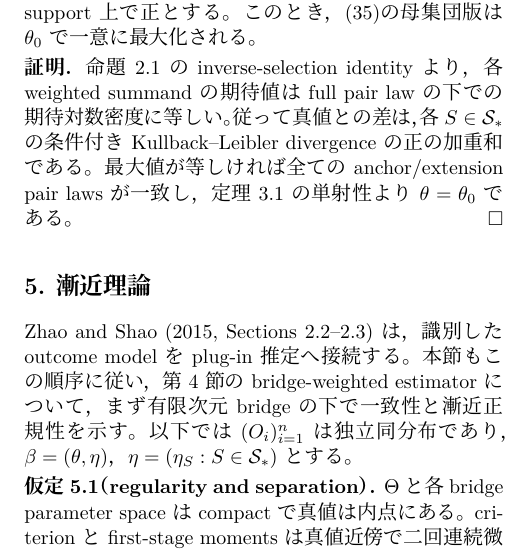
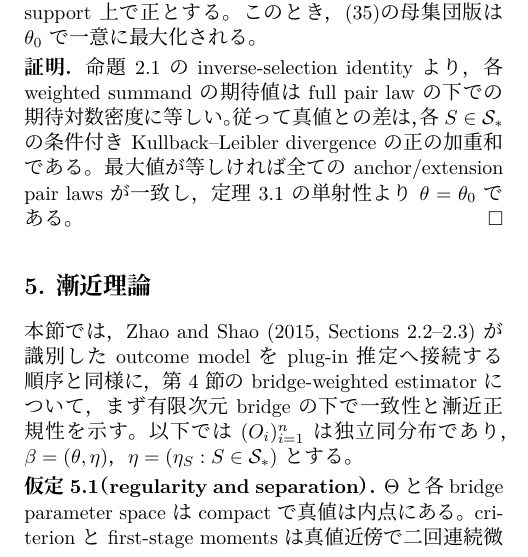
Before and after one commit to MHsamurai/missing-IV, a LaTeX document (notes/vector_missing_iv_identification_working.tex): part of one column of page 6 of 8, cut so that both start at the same text. Compiled offline with XeLaTeX; a missing font is replaced by an installed copy or a similar font.

Commit message:
Refine asymptotic section transition

```diff
--- a/notes/vector_missing_iv_identification_working.tex
+++ b/notes/vector_missing_iv_identification_working.tex
@@ -661,8 +661,8 @@ $S\in\mathcal S_*$の条件付きKullback--Leibler divergenceの正の加重和
 定理3.1の単射性より$\theta=\theta_0$である。\hfill$\square$
 
 \section{漸近理論}
-Zhao and Shao (2015, Sections 2.2--2.3)は，識別したoutcome modelを
-plug-in推定へ接続する。本節もこの順序に従い，第4節の
+本節では，Zhao and Shao (2015, Sections 2.2--2.3)が識別したoutcome modelを
+plug-in推定へ接続する順序と同様に，第4節の
 bridge-weighted estimatorについて，まず有限次元bridgeの下で一致性と漸近正規性を示す。
 以下では
 $(O_i)_{i=1}^n$は独立同分布であり，$\beta=(\theta,\eta)$，
```
